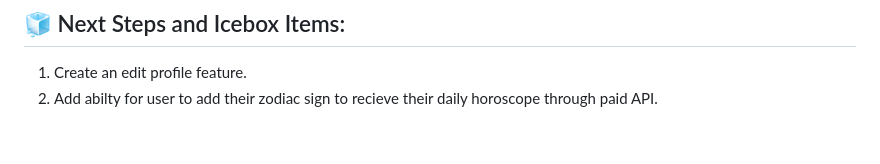
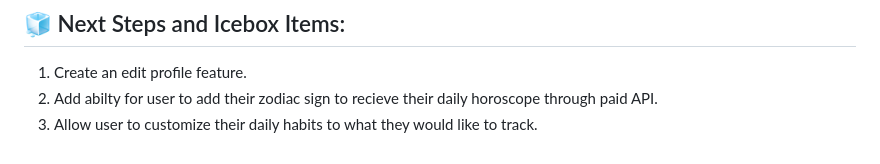
Before and after one commit to lauren-m-johnson/My-Chronicles, a Markdown page: README.md, the part around the change. Drawn GitHub-style.

Commit message:
update icebox features

```diff
--- a/README.md
+++ b/README.md
@@ -208,3 +208,4 @@ Note: "My Chronicles" is currently having issues with Google Chrome. If problems
 
 1. Create an edit profile feature.
 2. Add abilty for user to add their zodiac sign to recieve their daily horoscope through paid API.
+3. Allow user to customize their daily habits to what they would like to track.
```
